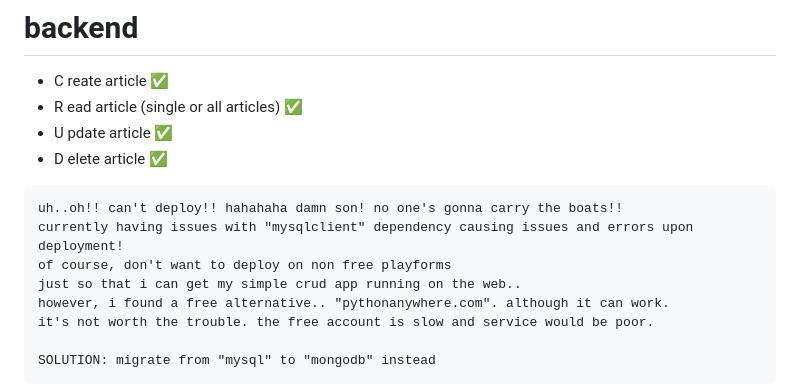
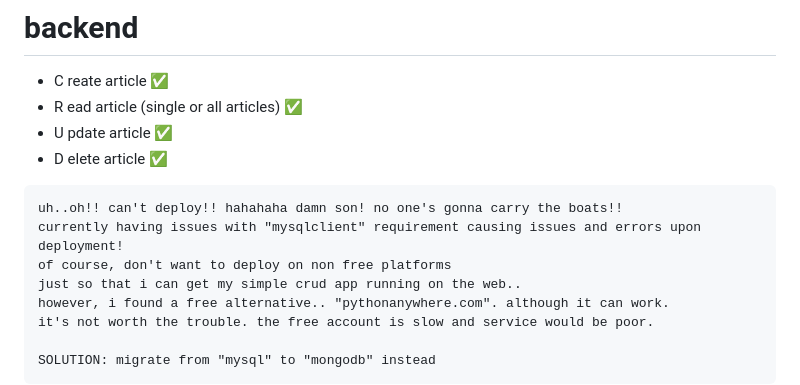
Before and after one commit to rising-dancho/flask-react-native, a Markdown page: README.md, the part around the change. Drawn GitHub-style.

````diff
--- a/README.md
+++ b/README.md
@@ -9,8 +9,8 @@
 
 ```
 uh..oh!! can't deploy!! hahahaha damn son! no one's gonna carry the boats!!
-currently having issues with "mysqlclient" dependency causing issues and errors upon deployment!
-of course, don't want to deploy on non free playforms
+currently having issues with "mysqlclient" requirement causing issues and errors upon deployment!
+of course, don't want to deploy on non free platforms
 just so that i can get my simple crud app running on the web..
 however, i found a free alternative.. "pythonanywhere.com". although it can work.
 it's not worth the trouble. the free account is slow and service would be poor.
````
